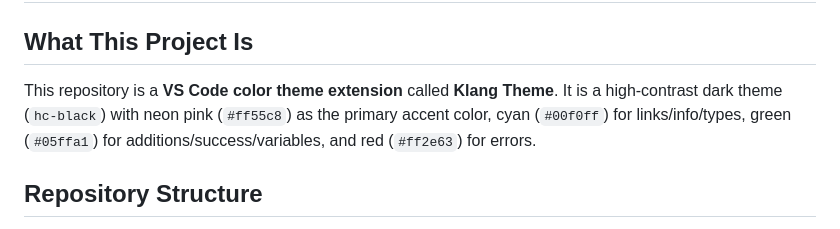
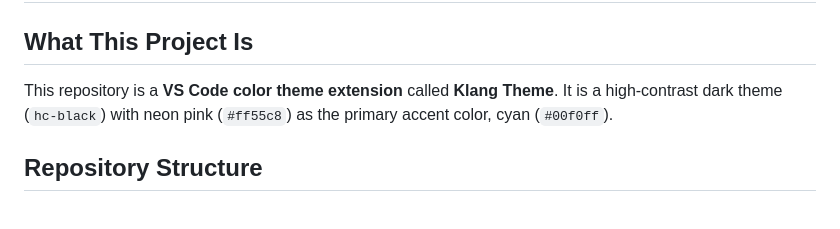
Before and after one commit to jesperklang/klang-vscode-theme, a Markdown page: .github/copilot-instructions.md, the part around the change. Rendered like a GitHub page.

Commit message:
Updated Copilot instruction

```diff
--- a/.github/copilot-instructions.md
+++ b/.github/copilot-instructions.md
@@ -2,7 +2,7 @@
 
 ## What This Project Is
 
-This repository is a **VS Code color theme extension** called **Klang Theme**. It is a high-contrast dark theme (`hc-black`) with neon pink (`#ff55c8`) as the primary accent color, cyan (`#00f0ff`) for links/info/types, green (`#05ffa1`) for additions/success/variables, and red (`#ff2e63`) for errors.
+This repository is a **VS Code color theme extension** called **Klang Theme**. It is a high-contrast dark theme (`hc-black`) with neon pink (`#ff55c8`) as the primary accent color, cyan (`#00f0ff`).
 
 ## Repository Structure
 
```
